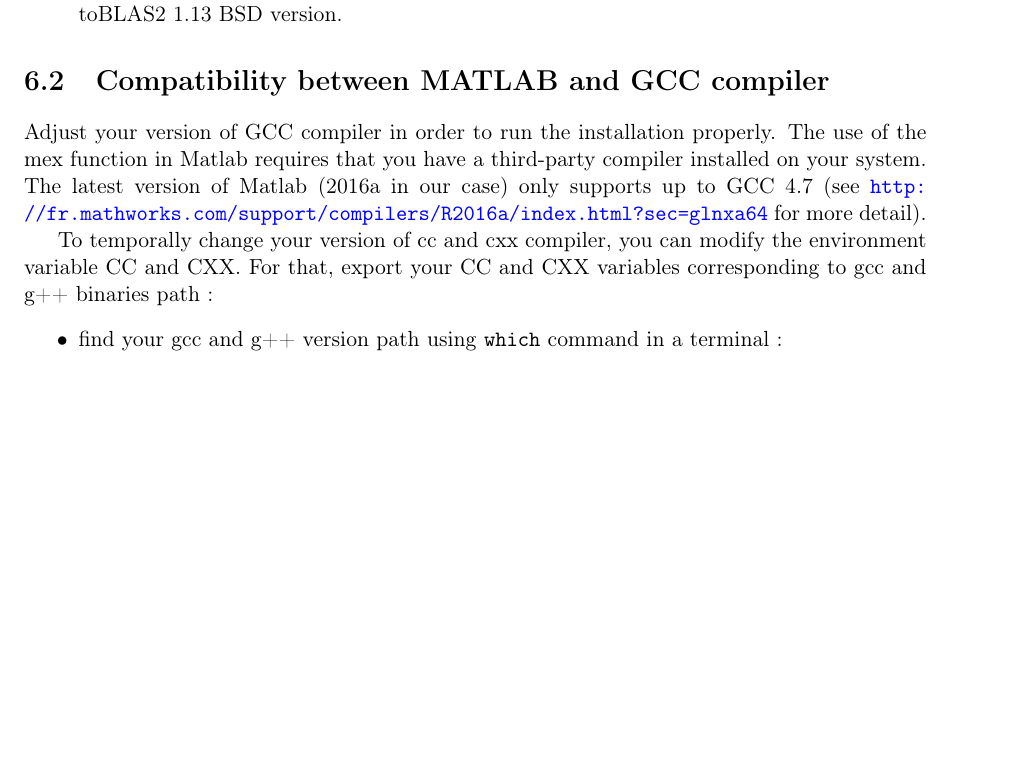
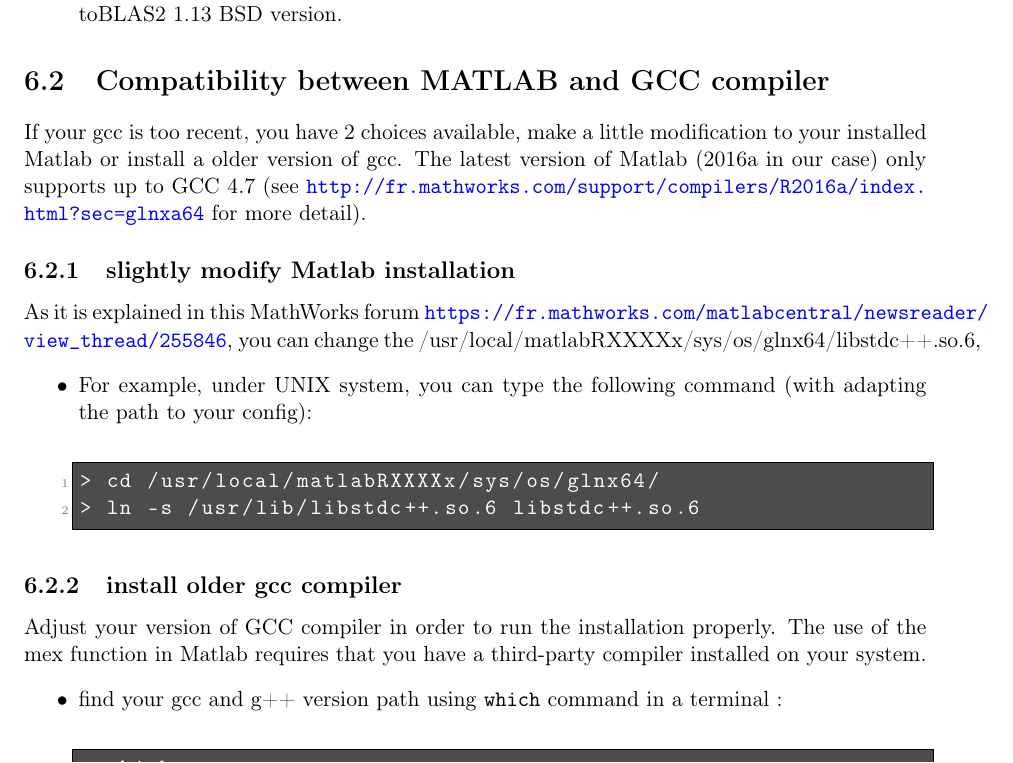
Before and after one commit to macnetic/faust, a LaTeX document (gen_doc/LaTeX/gettingStartedFAuST-version2_0.tex, which reads gen_doc/LaTeX/annexes.tex): part of page 30 of 33 before the commit and part of page 30 of 34 after it, cut so that both start at the same text, the shorter picture padded with empty space. Compiled offline with pdfLaTeX.

Commit message:
[gen_doc]Annexes : MATLAB MEX

```diff
--- a/gen_doc/LaTeX/annexes.tex
+++ b/gen_doc/LaTeX/annexes.tex
@@ -10,11 +10,29 @@
 \end{itemize}
 
 \section{Compatibility between MATLAB and GCC compiler}\label{sec:ANNEXECompatibilityMatlabCompiler}
-Adjust your version of GCC compiler in order to run the installation properly. The use of the mex function in Matlab requires that you have a third-party compiler installed on your system. The latest version of Matlab (2016a in our case) only supports up to GCC 4.7 (see \url{http://fr.mathworks.com/support/compilers/R2016a/index.html?sec=glnxa64} for more detail).
+If your gcc is too recent,
+you have 2 choices available, make a little modification to your installed Matlab or install a older version of gcc.
+The latest version of Matlab (2016a in our case) only supports up to GCC 4.7 (see \url{http://fr.mathworks.com/support/compilers/R2016a/index.html?sec=glnxa64} for more detail).
 
-To temporally change your version of cc and cxx compiler, you can modify the environment variable CC and CXX. For that, export your CC and CXX variables corresponding to gcc and g++ binaries path :
+\subsection{slightly modify Matlab installation}
+  As it is explained in this MathWorks forum \url{https://fr.mathworks.com/matlabcentral/newsreader/view_thread/255846}, you can change the /usr/local/matlabRXXXXx/sys/os/glnx64/libstdc++.so.6,
 \begin{itemize}
-\item find your gcc and g++ version path using \texttt{which} command in a terminal :
+\item For example, under UNIX system, you can type the following command (with adapting the path to your config):
+\begin{lstlisting}
+> cd /usr/local/matlabRXXXXx/sys/os/glnx64/
+> ln -s /usr/lib/libstdc++.so.6 libstdc++.so.6
+\end{lstlisting}
+\end{itemize}
+
+
+
+
+
+\subsection{install older gcc compiler}
+Adjust your version of GCC compiler in order to run the installation properly. The use of the mex function in Matlab requires that you have a third-party compiler installed on your system.
+\begin{itemize}
+
+\item  find your gcc and g++ version path using \texttt{which} command in a terminal :
 \lstset{style=customBash}
 \begin{lstlisting}
 > which gcc
```
